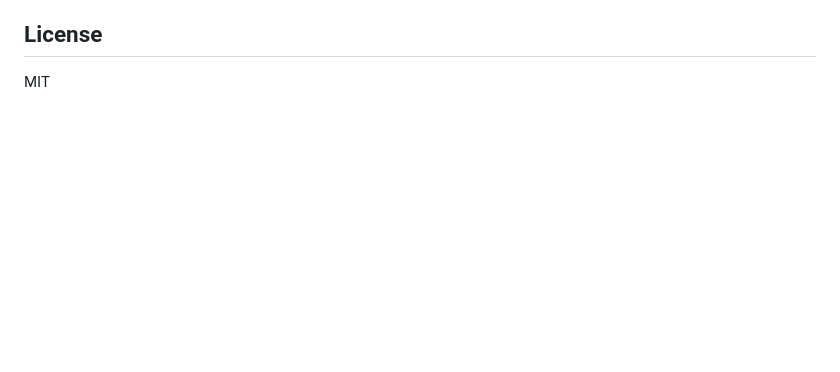
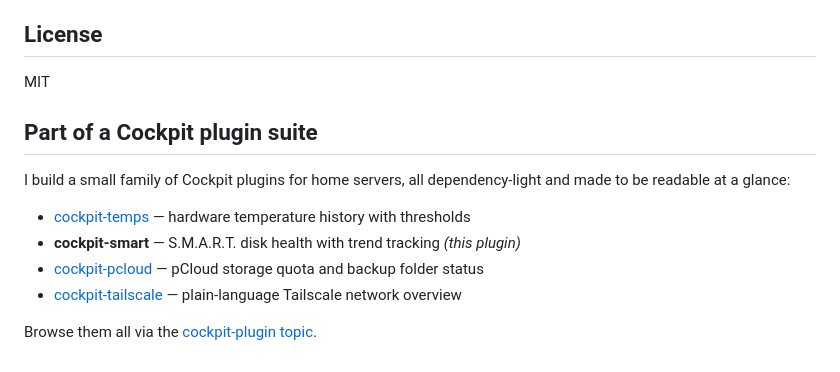
Before and after one commit to cgillinger/cockpit_smart, a Markdown page: README.md, the part around the change. Rendered like a GitHub page; blank space fills up the shorter version.

Commit message:
Add Cockpit plugin suite cross-links to README
Co-Authored-By: Claude Fable 5 <noreply@anthropic.com>

```diff
--- a/README.md
+++ b/README.md
@@ -87,3 +87,15 @@ The history collection runs daily at 08:00 via `/etc/cron.d/smart-history`. Adju
 ## License
 
 MIT
+
+## Part of a Cockpit plugin suite
+
+I build a small family of Cockpit plugins for home servers, all
+dependency-light and made to be readable at a glance:
+
+- [cockpit-temps](https://github.com/cgillinger/cockpit_temp) — hardware temperature history with thresholds
+- **cockpit-smart** — S.M.A.R.T. disk health with trend tracking *(this plugin)*
+- [cockpit-pcloud](https://github.com/cgillinger/cockpit-pcloud) — pCloud storage quota and backup folder status
+- [cockpit-tailscale](https://github.com/cgillinger/cockpit_tailscale) — plain-language Tailscale network overview
+
+Browse them all via the [cockpit-plugin topic](https://github.com/search?q=user%3Acgillinger+topic%3Acockpit-plugin&type=repositories).
```
